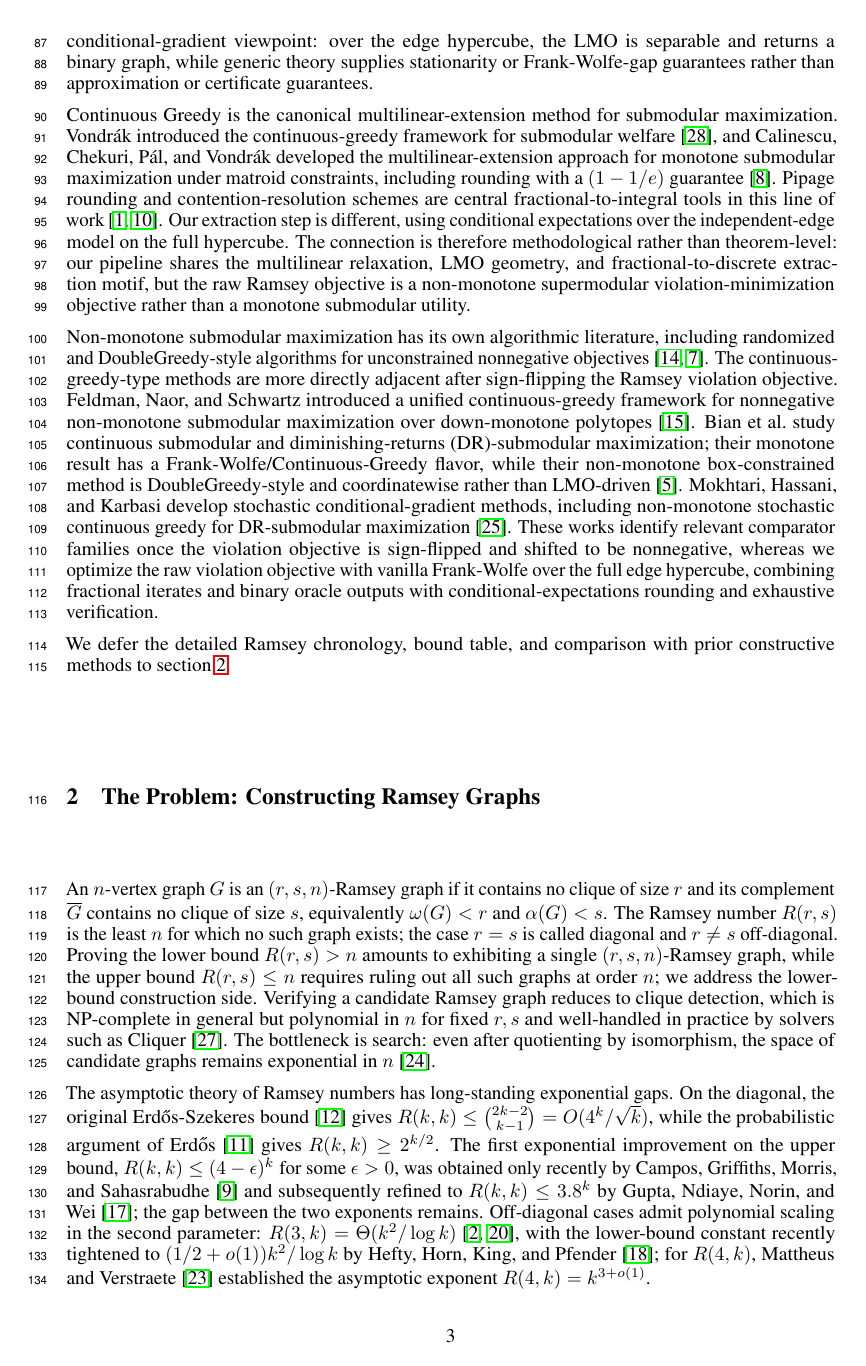
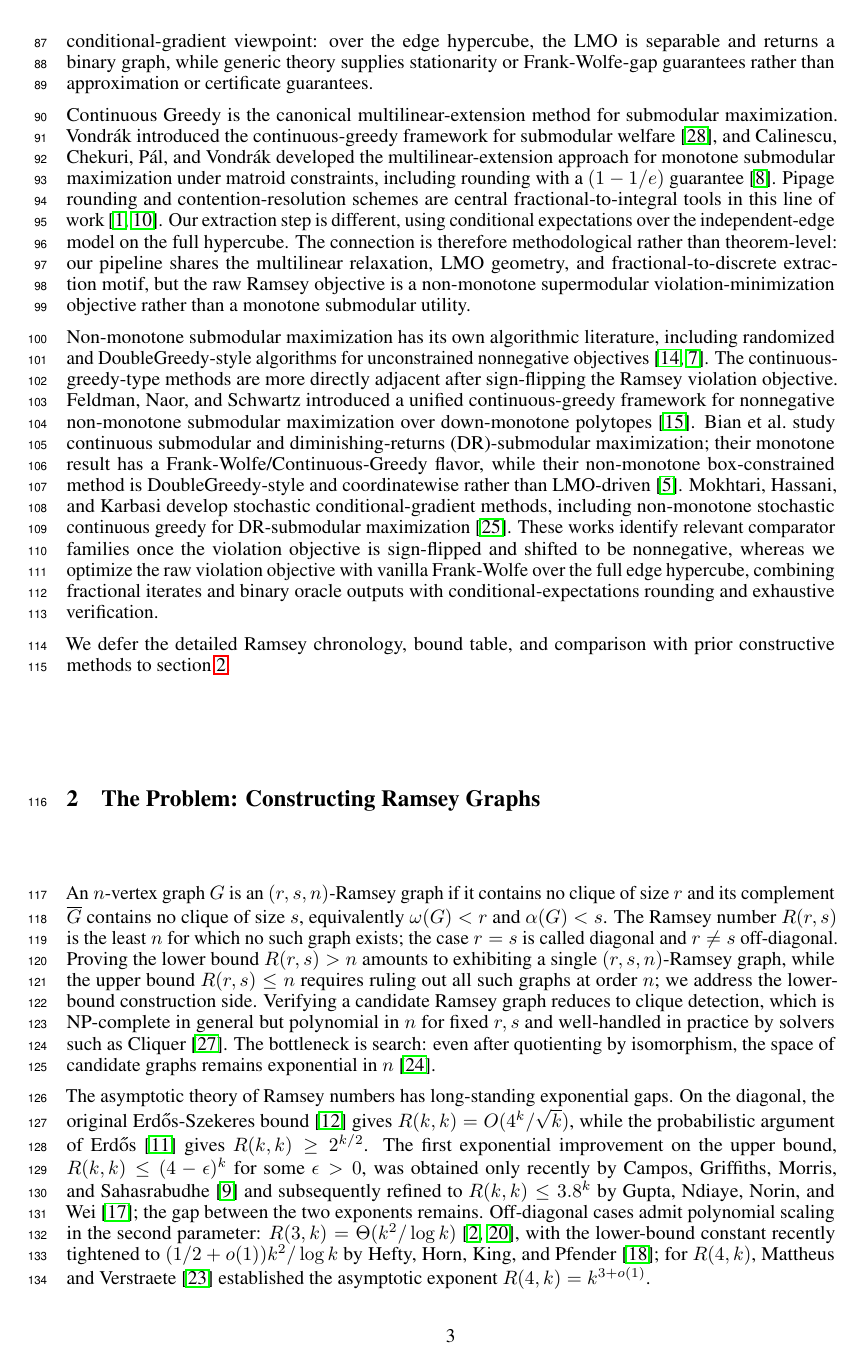
Before and after one commit to k-mundinger/ramsey-fw-neurips, a LaTeX paper (neurips_2026.tex): page 3 of 22. Compiled offline with pdfLaTeX.

Commit message:
S2 P2: drop binomial form, keep O(4^k/sqrt k) directly

```diff
--- a/neurips_2026.tex
+++ b/neurips_2026.tex
@@ -191,7 +191,7 @@ We structure the paper as follows. \cref{eq:no-monochromatic-cliques} turns Rams
 
 An $n$-vertex graph $G$ is an $(r,s,n)$-Ramsey graph if it contains no clique of size $r$ and its complement $\overline{G}$ contains no clique of size $s$, equivalently $\omega(G) < r$ and $\alpha(G) < s$. The Ramsey number $R(r,s)$ is the least $n$ for which no such graph exists; the case $r = s$ is called diagonal and $r \neq s$ off-diagonal. Proving the lower bound $R(r,s) > n$ amounts to exhibiting a single $(r,s,n)$-Ramsey graph, while the upper bound $R(r,s) \leq n$ requires ruling out all such graphs at order $n$; we address the lower-bound construction side. Verifying a candidate Ramsey graph reduces to clique detection, which is NP-complete in general but polynomial in $n$ for fixed $r,s$ and well-handled in practice by solvers such as Cliquer~\cite{niskanen2003cliquer}. The bottleneck is search: even after quotienting by isomorphism, the space of candidate graphs remains exponential in $n$~\cite{mckay2014nauty}.
 
-The asymptotic theory of Ramsey numbers has long-standing exponential gaps. On the diagonal, the original Erdős-Szekeres bound~\cite{erdosszekeres1935} gives $R(k,k) \leq \binom{2k-2}{k-1} = O(4^k / \sqrt{k})$, while the probabilistic argument of Erdős~\cite{erdos1947remarks} gives $R(k,k) \geq 2^{k/2}$. The first exponential improvement on the upper bound, $R(k,k) \leq (4-\epsilon)^k$ for some $\epsilon > 0$, was obtained only recently by Campos, Griffiths, Morris, and Sahasrabudhe~\cite{campos2023exponential} and subsequently refined to $R(k,k) \leq 3.8^k$ by Gupta, Ndiaye, Norin, and Wei~\cite{gupta2024optimizing}; the gap between the two exponents remains. Off-diagonal cases admit polynomial scaling in the second parameter: $R(3,k) = \Theta(k^2/\log k)$~\cite{aks1980,kim1995r3k}, with the lower-bound constant recently tightened to $(1/2 + o(1)) k^2/\log k$ by Hefty, Horn, King, and Pfender~\cite{hefty2025r3k}; for $R(4,k)$, Mattheus and Verstraete~\cite{mattheus2024r4t} established the asymptotic exponent $R(4,k) = k^{3+o(1)}$.
+The asymptotic theory of Ramsey numbers has long-standing exponential gaps. On the diagonal, the original Erdős-Szekeres bound~\cite{erdosszekeres1935} gives $R(k,k) = O(4^k / \sqrt{k})$, while the probabilistic argument of Erdős~\cite{erdos1947remarks} gives $R(k,k) \geq 2^{k/2}$. The first exponential improvement on the upper bound, $R(k,k) \leq (4-\epsilon)^k$ for some $\epsilon > 0$, was obtained only recently by Campos, Griffiths, Morris, and Sahasrabudhe~\cite{campos2023exponential} and subsequently refined to $R(k,k) \leq 3.8^k$ by Gupta, Ndiaye, Norin, and Wei~\cite{gupta2024optimizing}; the gap between the two exponents remains. Off-diagonal cases admit polynomial scaling in the second parameter: $R(3,k) = \Theta(k^2/\log k)$~\cite{aks1980,kim1995r3k}, with the lower-bound constant recently tightened to $(1/2 + o(1)) k^2/\log k$ by Hefty, Horn, King, and Pfender~\cite{hefty2025r3k}; for $R(4,k)$, Mattheus and Verstraete~\cite{mattheus2024r4t} established the asymptotic exponent $R(4,k) = k^{3+o(1)}$.
 
 % Draft S2 additions go here; existing optimization-oriented prose below is
 % Konrad's draft material and will be relocated or integrated after the
```
